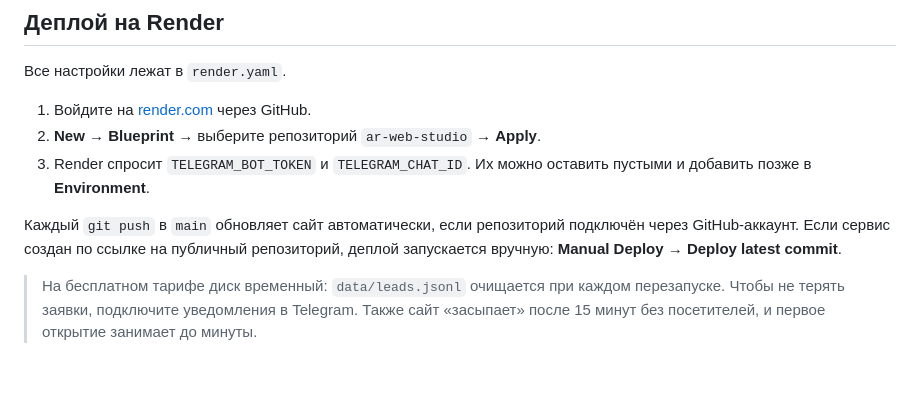
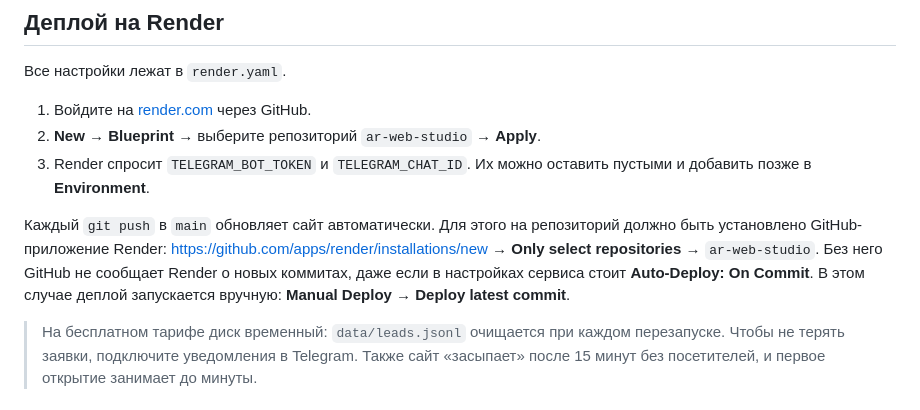
Before and after one commit to plakhotnyyartem/ar-web-studio, a Markdown page: README.md, the part around the change. Rendered like a GitHub page; blank space fills up the shorter version.

Commit message:
README: автодеплой на Render через GitHub-приложение
Co-Authored-By: Claude Opus 5.5 <noreply@anthropic.com>

```diff
--- a/README.md
+++ b/README.md
@@ -49,8 +49,10 @@ TELEGRAM_BOT_TOKEN=xxx TELEGRAM_CHAT_ID=yyy go run .
 2. **New → Blueprint** → выберите репозиторий `ar-web-studio` → **Apply**.
 3. Render спросит `TELEGRAM_BOT_TOKEN` и `TELEGRAM_CHAT_ID`. Их можно оставить пустыми и добавить позже в **Environment**.
 
-Каждый `git push` в `main` обновляет сайт автоматически, если репозиторий подключён через GitHub-аккаунт.
-Если сервис создан по ссылке на публичный репозиторий, деплой запускается вручную: **Manual Deploy → Deploy latest commit**.
+Каждый `git push` в `main` обновляет сайт автоматически. Для этого на репозиторий должно быть
+установлено GitHub-приложение Render: <https://github.com/apps/render/installations/new> → **Only select repositories** →
+`ar-web-studio`. Без него GitHub не сообщает Render о новых коммитах, даже если в настройках сервиса стоит
+**Auto-Deploy: On Commit**. В этом случае деплой запускается вручную: **Manual Deploy → Deploy latest commit**.
 
 > На бесплатном тарифе диск временный: `data/leads.jsonl` очищается при каждом перезапуске.
 > Чтобы не терять заявки, подключите уведомления в Telegram.
```
